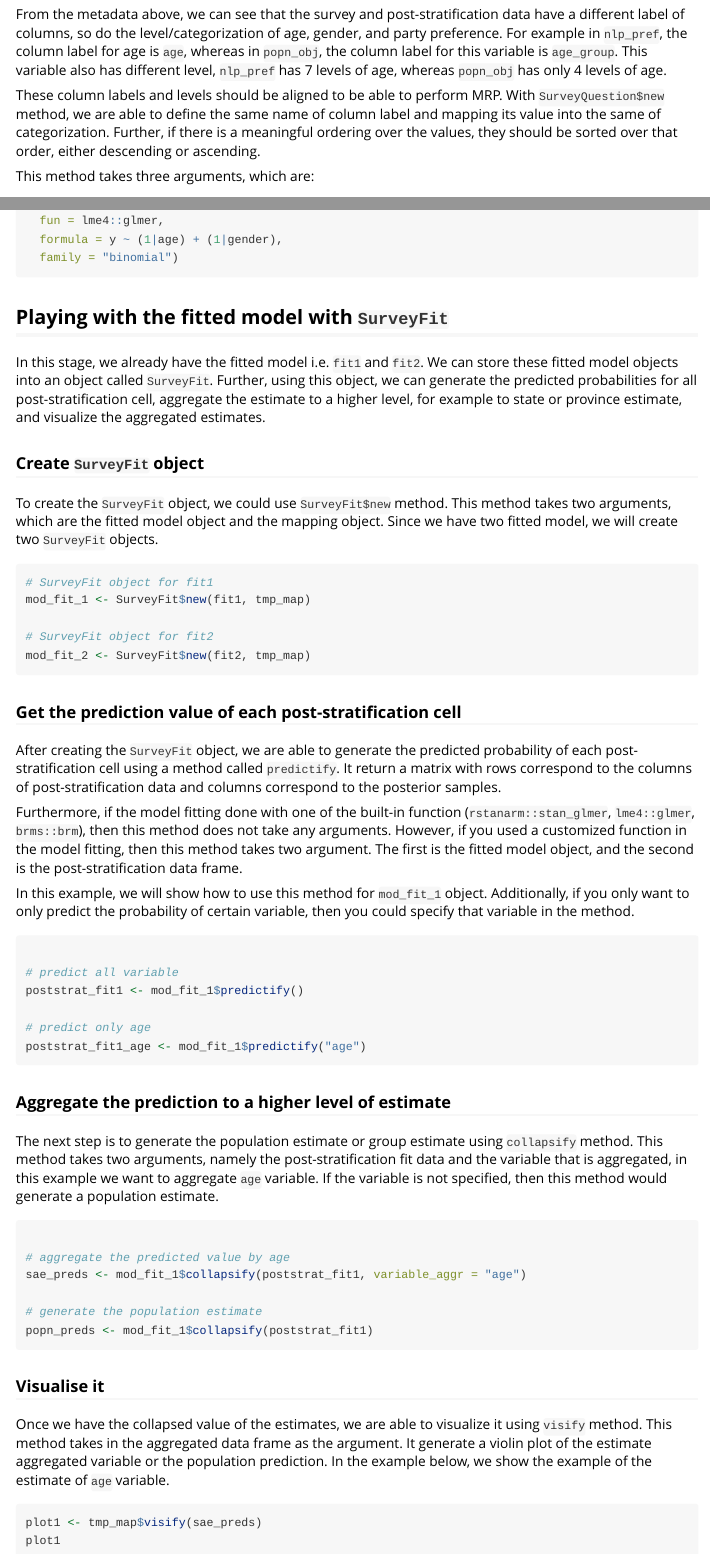
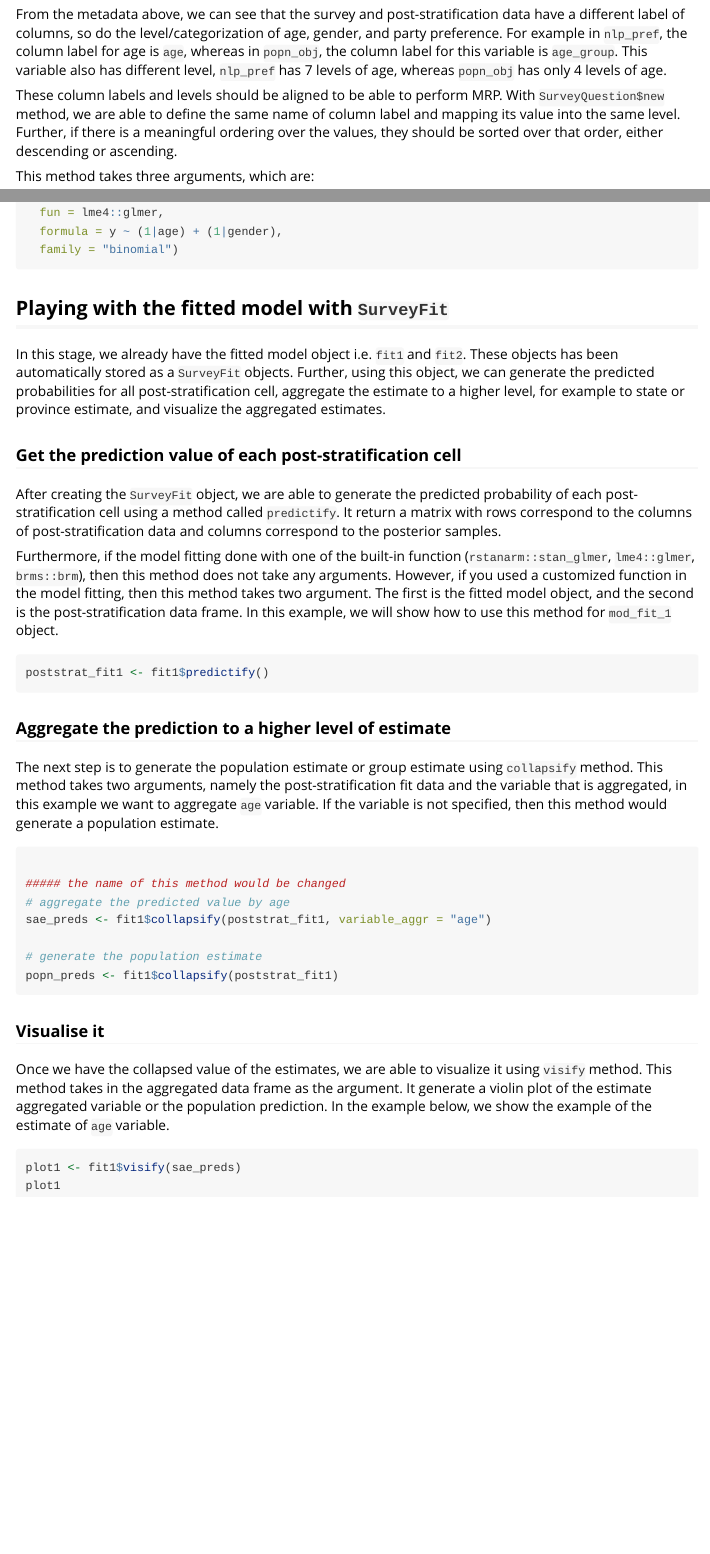
Before and after one commit to lauken13/mrpkit, an R Markdown document (vignettes/mrpkit_workflow.Rmd): the page in a window 1100 px wide, from 3440 px down, and a second part further down, joined at a grey line. Rendered offline with R 4.5, knitr and Pandoc, with nearby package versions; long lines of code are wrapped; common packages that the code uses without loading them are loaded.

Commit message:
change the explanation of SurveyFit object.

````diff
--- a/vignettes/mrpkit_workflow.Rmd
+++ b/vignettes/mrpkit_workflow.Rmd
@@ -137,7 +137,7 @@ popn_obj$print()
 From the metadata above, we can see that the survey and post-stratification data have a different
 label of columns, so do the level/categorization of age, gender, and party preference. For example in `nlp_pref`, the column label for age is `age`, whereas in `popn_obj`, the column label for this variable is `age_group`. This variable also has different level, `nlp_pref` has 7 levels of age, whereas `popn_obj` has only 4 levels of age.
 
-These column labels and levels should be aligned to be able to perform MRP. With `SurveyQuestion$new` method, we are able to define the same name of column label and mapping its value into the same of categorization. Further, if there is a meaningful ordering over the values, they should be sorted over that order, either descending or ascending.
+These column labels and levels should be aligned to be able to perform MRP. With `SurveyQuestion$new` method, we are able to define the same name of column label and mapping its value into the same level. Further, if there is a meaningful ordering over the values, they should be sorted over that order, either descending or ascending.
 
 This method takes three arguments, which are:
 
@@ -273,37 +275,17 @@ fit2 <- tmp_map$fit(
 
 ## Playing with the fitted model with `SurveyFit`
 
-In this stage, we already have the fitted model i.e. `fit1` and `fit2`. We can store these fitted model objects into an object called `SurveyFit`. Further, using this object, we can generate the predicted probabilities for all post-stratification cell, aggregate the estimate to a higher level, for example to state or province estimate, and visualize the aggregated estimates.
-
-### Create `SurveyFit` object
-
-To create the `SurveyFit` object, we could use `SurveyFit$new` method. This method takes two arguments, which are the fitted model object and the mapping object. Since we have two fitted model, we will create two `SurveyFit` objects.
-
-```{r eval = FALSE}
-# SurveyFit object for fit1
-mod_fit_1 <- SurveyFit$new(fit1, tmp_map)
-
-# SurveyFit object for fit2
-mod_fit_2 <- SurveyFit$new(fit2, tmp_map)
-```
+In this stage, we already have the fitted model object i.e. `fit1` and `fit2`. These objects has been automatically stored as a `SurveyFit` objects. Further, using this object, we can generate the predicted probabilities for all post-stratification cell, aggregate the estimate to a higher level, for example to state or province estimate, and visualize the aggregated estimates.
 
 
 ### Get the prediction value of each post-stratification cell
 
 After creating the `SurveyFit` object, we are able to generate the predicted probability of each post-stratification cell using a method called `predictify`. It return a matrix with rows correspond to the columns of post-stratification data and columns correspond to the posterior samples.
 
-Furthermore, if the model fitting done with one of the built-in function (`rstanarm::stan_glmer`, `lme4::glmer`, `brms::brm`), then this method does not take any arguments. However, if you used a customized function in the model fitting, then this method takes two argument. The first is the fitted model object, and the second is the post-stratification data frame.
-
-In this example, we will show how to use this method for `mod_fit_1` object. Additionally, if you only want to only predict the probability of certain variable, then you could specify that variable in the method.
+Furthermore, if the model fitting done with one of the built-in function (`rstanarm::stan_glmer`, `lme4::glmer`, `brms::brm`), then this method does not take any arguments. However, if you used a customized function in the model fitting, then this method takes two argument. The first is the fitted model object, and the second is the post-stratification data frame. In this example, we will show how to use this method for `mod_fit_1` object.
 
 ```{r eval=FALSE}
-
-# predict all variable
-poststrat_fit1 <- mod_fit_1$predictify()
-
-# predict only age
-poststrat_fit1_age <- mod_fit_1$predictify("age")
-
+poststrat_fit1 <- fit1$predictify()
 
 ```
 
@@ -314,11 +296,12 @@ The next step is to generate the population estimate or group estimate using `co
 
 ```{r eval = FALSE}
 
+##### the name of this method would be changed
 # aggregate the predicted value by age
-sae_preds <- mod_fit_1$collapsify(poststrat_fit1, variable_aggr = "age")
+sae_preds <- fit1$collapsify(poststrat_fit1, variable_aggr = "age")
 
 # generate the population estimate
-popn_preds <- mod_fit_1$collapsify(poststrat_fit1)
+popn_preds <- fit1$collapsify(poststrat_fit1)
 
 ```
 
@@ -328,6 +311,6 @@ popn_preds <- mod_fit_1$collapsify(poststrat_fit1)
 Once we have the collapsed value of the estimates, we are able to visualize it using `visify` method. This method takes in the aggregated data frame as the argument. It generate a violin plot of the estimate aggregated variable or the population prediction. In the example below, we show the example of the estimate of `age` variable.
 
 ```{r eval=FALSE}
-plot1 <- tmp_map$visify(sae_preds)
+plot1 <- fit1$visify(sae_preds)
 plot1
 ```
````
Also changed, not shown: vignettes/mrpkit_workflow.Rmd (2 more changed lines).
